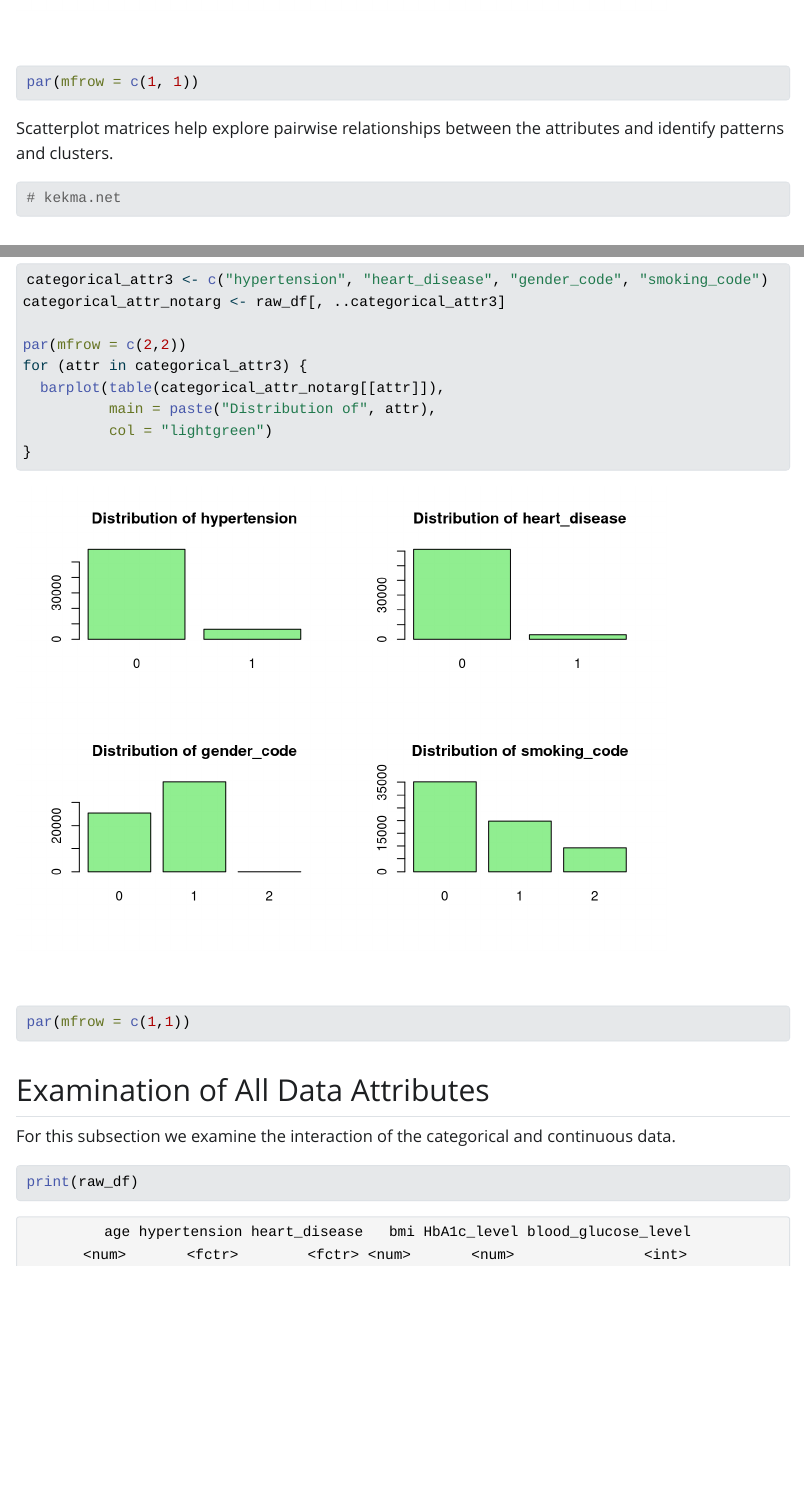
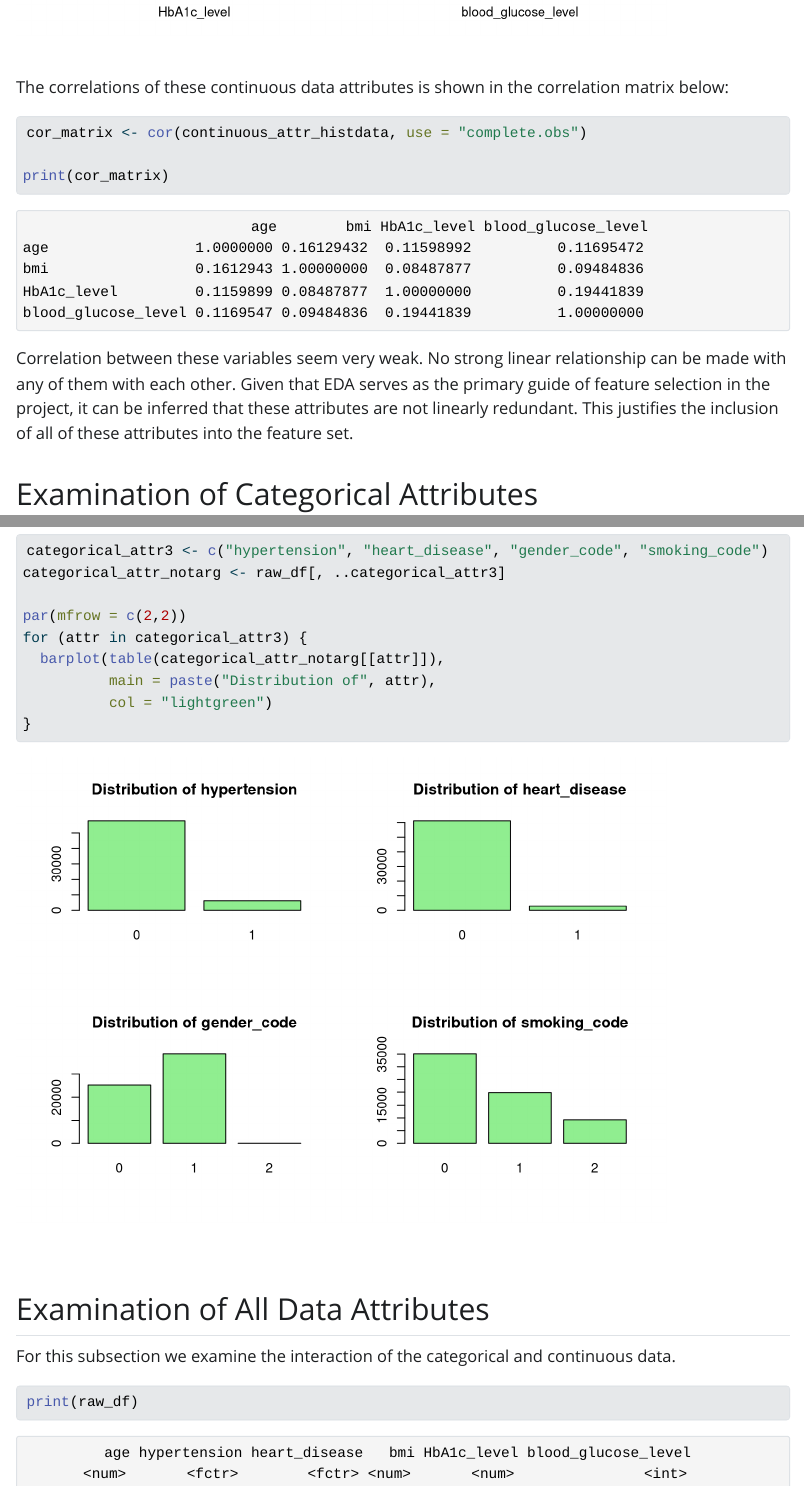
Before and after one commit to jeanmaxcacacho/binclassification-logreg, a Quarto document (r_docs/report.qmd): the page in a window 1100 px wide, from 11420 px down before the commit and from 11350 px down after it, and a second part further down, joined at a grey line. The pictures show the output file r_docs/report.html that the author committed with the source, opened offline; Quarto's library style sheets are replaced by a plain one without menus; long lines of code are wrapped.

Commit message:
maybe categorical data has more meat?

````diff
--- a/r_docs/report.qmd
+++ b/r_docs/report.qmd
@@ -190,13 +188,16 @@ for (attr in continuous_attr2) {
        col = "lightblue",
        xlab = attr)
 }
-par(mfrow = c(1, 1))
 ```
 
-Scatterplot matrices help explore pairwise relationships between the attributes and identify patterns and clusters.
+The correlations of these continuous data attributes is shown in the correlation matrix below:
 ```{r}
-# kekma.net
+cor_matrix <- cor(continuous_attr_histdata, use = "complete.obs")
+
+print(cor_matrix)
 ```
+
+Correlation between these variables seem very weak. No strong linear relationship can be made with any of them with each other. Given that EDA serves as the primary guide of feature selection in the project, it can be inferred that these attributes are not linearly redundant. This justifies the inclusion of all of these attributes into the feature set.
 
 ## Examination of Categorical Attributes
 
@@ -211,7 +212,6 @@ for (attr in categorical_attr3) {
           main = paste("Distribution of", attr),
           col = "lightgreen")
 }
-par(mfrow = c(1,1))
 ```
 ## Examination of All Data Attributes
 
````
Also changed, not shown: r_docs/report.html, r_docs/report.qmd (10 more changed lines).
